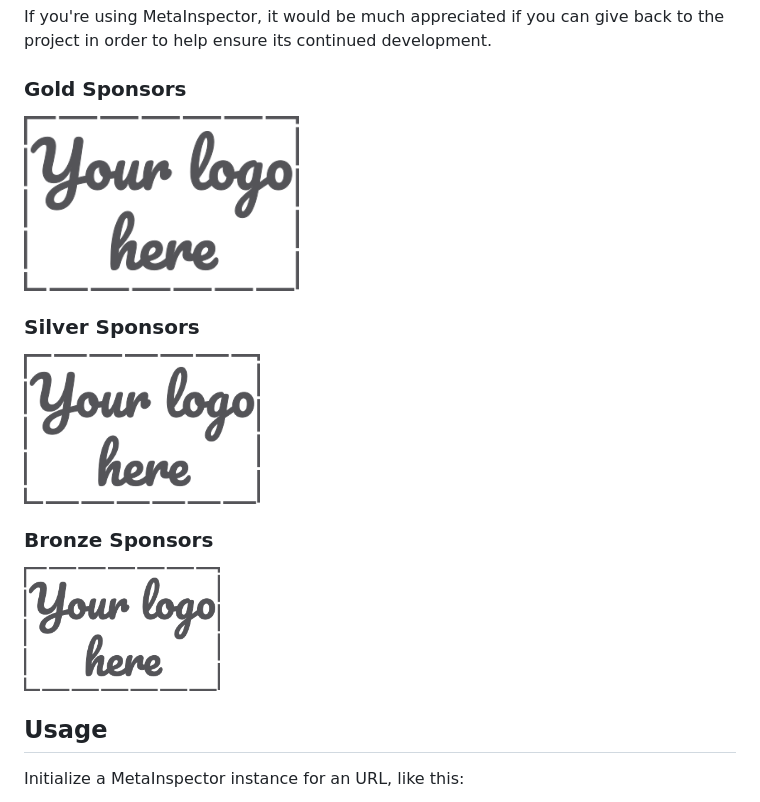
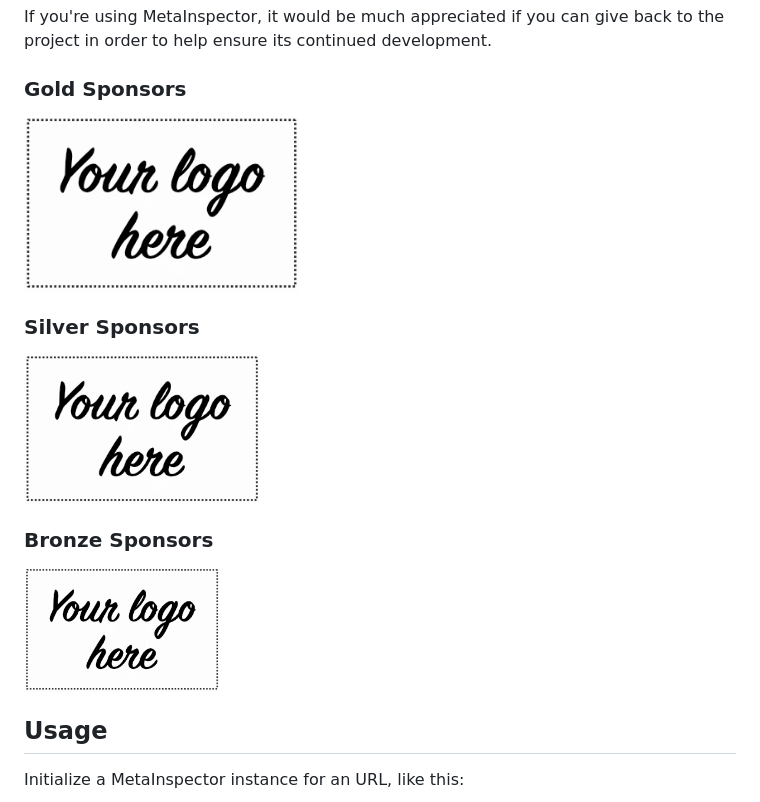
Before and after one commit to jaimeiniesta/metainspector, a Markdown page: README.md, the part around the change. Rendered like a GitHub page; pictures changed too: assets/sponsor_logo_placeholder.gif (added), assets/sponsor_logo_placeholder.png (deleted).

Commit message:
update logo

```diff
--- a/README.md
+++ b/README.md
@@ -30,19 +30,19 @@ If you're using MetaInspector, it would be much appreciated if you can give back
 ### Gold Sponsors
 
 <a href="https://github.com/sponsors/jaimeiniesta/sponsorships?sponsor=jaimeiniesta&tier_id=507665">
-  <img align="center" height="175" src="assets/sponsor_logo_placeholder.png" alt="Become a Gold Sponsor">
+  <img align="center" height="175" src="assets/sponsor_logo_placeholder.gif" alt="Become a Gold Sponsor">
 </a>
 
 ### Silver Sponsors
 
 <a href="https://github.com/sponsors/jaimeiniesta/sponsorships?sponsor=jaimeiniesta&tier_id=63404">
-  <img align="center" height="150" src="assets/sponsor_logo_placeholder.png" alt="Become a Silver Sponsor">
+  <img align="center" height="150" src="assets/sponsor_logo_placeholder.gif" alt="Become a Silver Sponsor">
 </a>
 
 ### Bronze Sponsors
 
 <a href="https://github.com/sponsors/jaimeiniesta/sponsorships?sponsor=jaimeiniesta&tier_id=63403">
-  <img align="center" height="125" src="assets/sponsor_logo_placeholder.png" alt="Become a Bronze Sponsor">
+  <img align="center" height="125" src="assets/sponsor_logo_placeholder.gif" alt="Become a Bronze Sponsor">
 </a>
 
 
```
